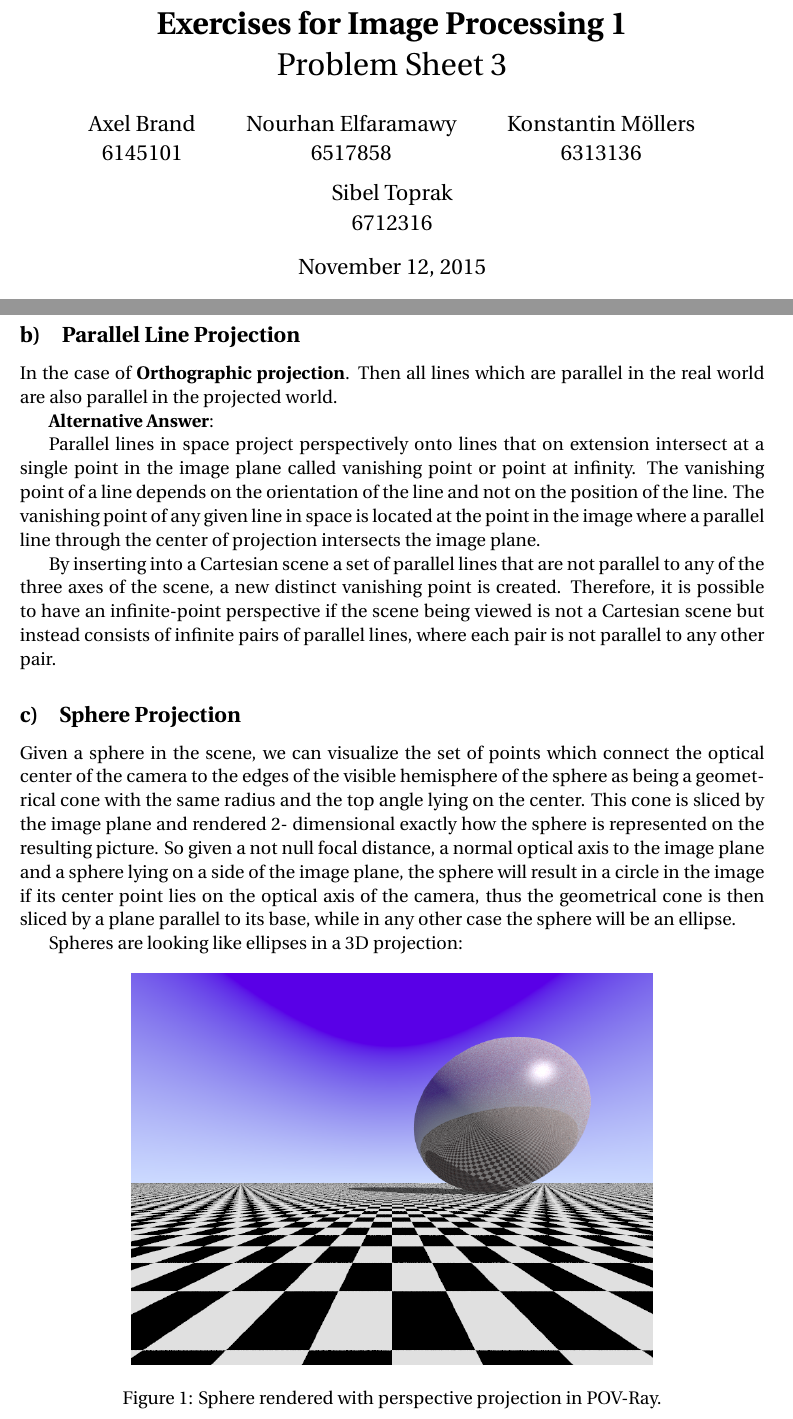
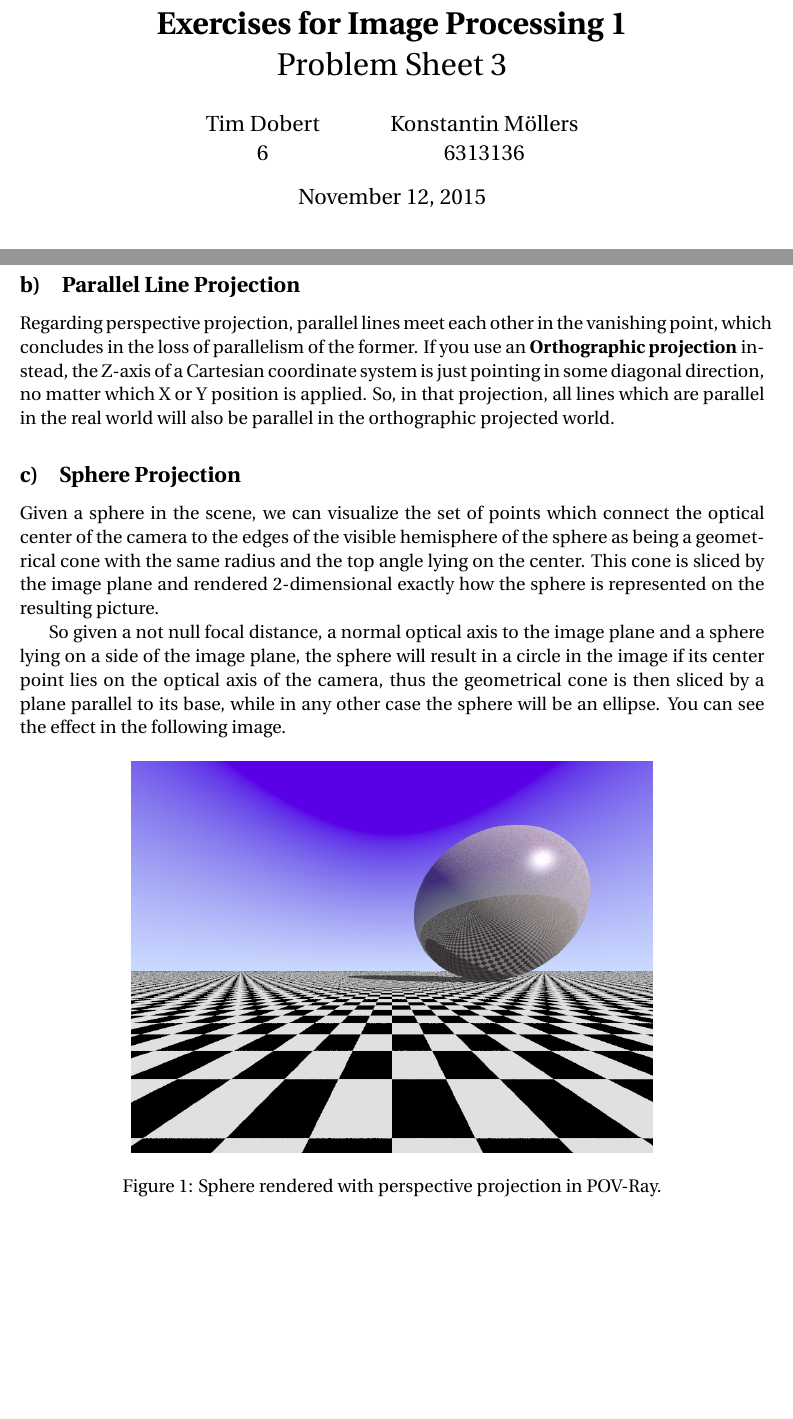
Before and after one commit to CornyPhoenix/BV1, a LaTeX document (E03/1kmoelle/solution.tex): two parts of pages 1 and 2 of 2, joined at a grey line, cut so that both start at the same text, the shorter picture padded with empty space. Compiled offline with pdfLaTeX.

Commit message:
Changed some texts, added Tim.

```diff
--- a/E03/1kmoelle/solution.tex
+++ b/E03/1kmoelle/solution.tex
@@ -13,7 +13,7 @@
 \newcommand{\twodo}[1]{\textcolor{red}{\textbf{todo:} #1}}
 
 \title{\textbf{Exercises for Image Processing 1}\\Problem Sheet 3}
-\author{Axel Brand\\6145101 \and Nourhan Elfaramawy\\6517858 \and Konstantin M\"ollers\\6313136 \and Sibel Toprak\\6712316}
+\author{Tim Dobert\\6 \and Konstantin M\"ollers\\6313136}
 
 \begin{document}
 	\maketitle
@@ -49,23 +49,14 @@
 
 	\subsection{Parallel Line Projection}
 
-	In the case of \textbf{Orthographic projection}. Then all lines which are parallel in the real world are also parallel in the projected world.
-
-	\textbf{Alternative Answer}:
-
-	Parallel lines in space project perspectively onto lines that on extension intersect at a single point in the image plane called vanishing point or point at infinity. The vanishing point of a line depends on the orientation of the line and not on the position of the line. The vanishing point of any given line in space is located at the point in the image where a parallel line through the center of projection intersects the image plane.
-
-By inserting into a Cartesian scene a set of parallel lines that are not parallel to any of the three axes of the scene, a new distinct vanishing point is created. Therefore, it is possible to have an infinite-point perspective if the scene being viewed is not a Cartesian scene but instead consists of infinite pairs of parallel lines, where each pair is not parallel to any other pair.
+	Regarding perspective projection, parallel lines meet each other in the vanishing point, which concludes in the loss of parallelism of the former. If you use an \textbf{Orthographic projection} instead, the Z-axis of a Cartesian coordinate system is just pointing in some diagonal direction, no matter which X or Y position is applied. So, in that projection, all lines which are parallel in the real world will also be parallel in the orthographic projected world.
 
 
 	\subsection{Sphere Projection}
 
-	Given a sphere in the scene, we can visualize the set of points which connect the optical center of the camera to the edges of the visible hemisphere of the sphere as being a geometrical cone with the same radius and the top angle lying on the center. This cone is sliced by the image plane and rendered 2- dimensional exactly how the sphere is represented on the resulting picture.
-So given a not null focal distance, a normal optical axis to the image plane and a sphere lying on a side of the image plane, the sphere will result in a circle in the image if its center point lies on the optical axis of the camera, thus the geometrical cone is then sliced by a plane parallel to its base, while in any other case the sphere will be an ellipse.
+	Given a sphere in the scene, we can visualize the set of points which connect the optical center of the camera to the edges of the visible hemisphere of the sphere as being a geometrical cone with the same radius and the top angle lying on the center. This cone is sliced by the image plane and rendered 2-dimensional exactly how the sphere is represented on the resulting picture.
 
-
-
-	Spheres are looking like ellipses in a 3D projection:
+	So given a not null focal distance, a normal optical axis to the image plane and a sphere lying on a side of the image plane, the sphere will result in a circle in the image if its center point lies on the optical axis of the camera, thus the geometrical cone is then sliced by a plane parallel to its base, while in any other case the sphere will be an ellipse. You can see the effect in the following image.
 
 	\begin{figure}[h!]
 		\centering
```
Also changed, not shown: E03/1kmoelle/solution.pdf, 1 other file.
